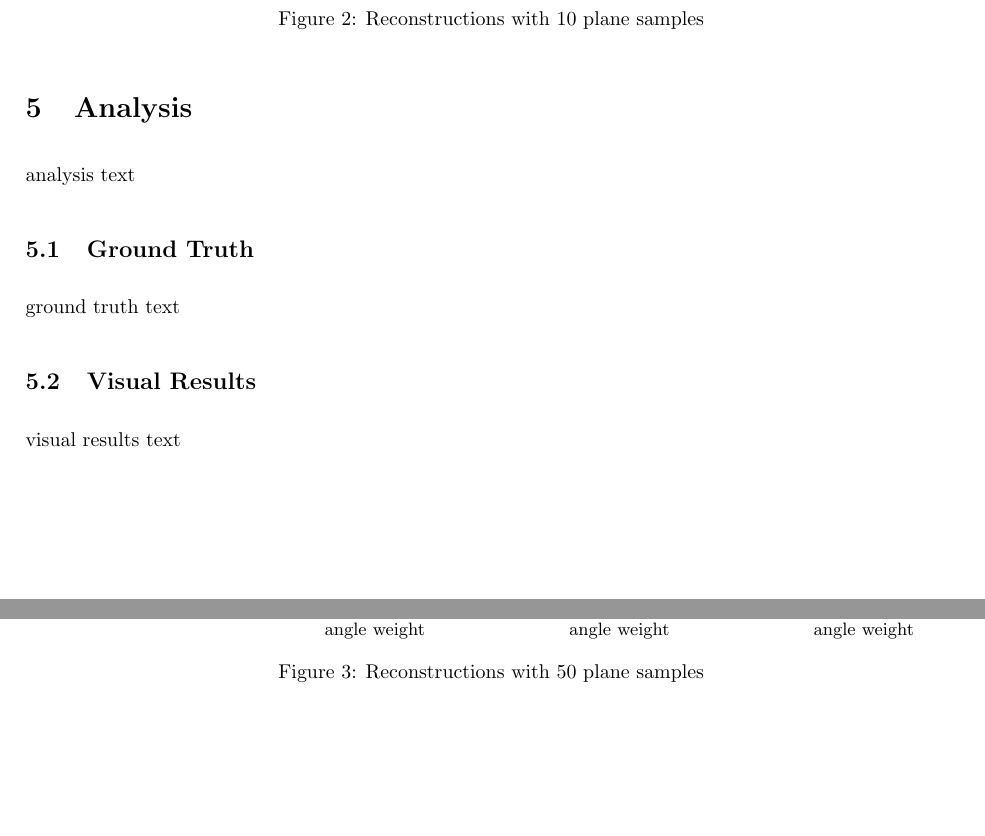
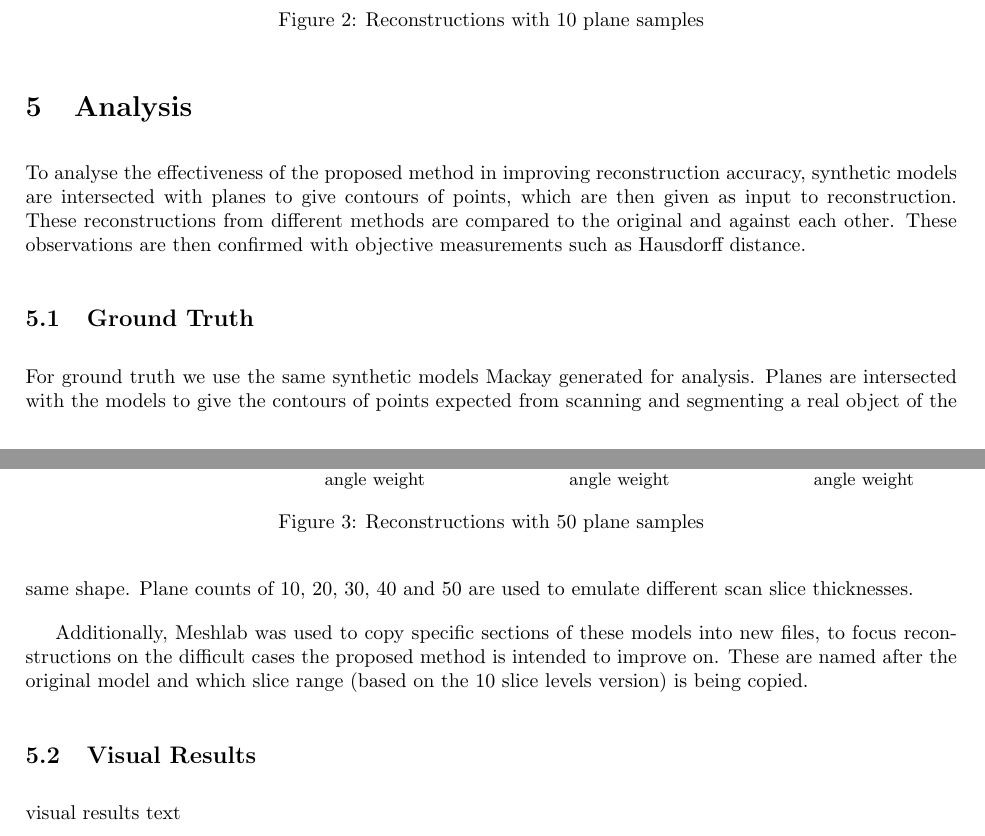
Before and after one commit to cstevenson3/cosc470writing, a LaTeX document (report.tex): two parts of pages 11 and 12 of 15, joined at a grey line, cut so that both start at the same text, the shorter picture padded with empty space. Compiled offline with pdfLaTeX.

Commit message:
Starting analysis

```diff
--- a/report.tex
+++ b/report.tex
@@ -343,11 +347,13 @@ Mackay's report provides a complete implementation of contour and point correspo
 
 \section{Analysis}
 
-analysis text
+To analyse the effectiveness of the proposed method in improving reconstruction accuracy, synthetic models are intersected with planes to give contours of points, which are then given as input to reconstruction. These reconstructions from different methods are compared to the original and against each other. These observations are then confirmed with objective measurements such as Hausdorff distance.
 
 \subsection{Ground Truth}
 
-ground truth text
+For ground truth we use the same synthetic models Mackay generated for analysis. Planes are intersected with the models to give the contours of points expected from scanning and segmenting a real object of the same shape. Plane counts of 10, 20, 30, 40 and 50 are used to emulate different scan slice thicknesses.
+
+Additionally, Meshlab was used to copy specific sections of these models into new files, to focus reconstructions on the difficult cases the proposed method is intended to improve on. These are named after the original model and which slice range (based on the 10 slice levels version) is being copied.
 
 \subsection{Visual Results}
 
```
Also changed, not shown: report.pdf, report.tex (4 more changed lines), 5 other files.
